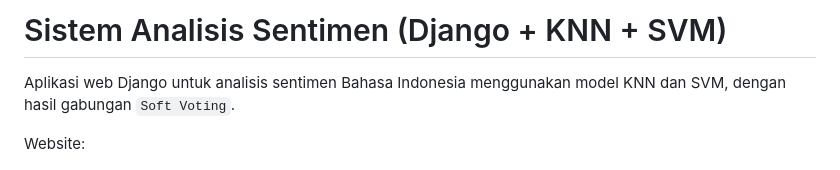
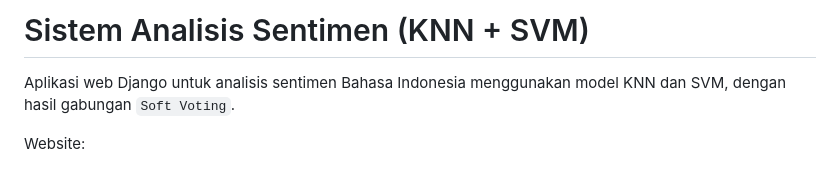
Before and after one commit to HanifAkb/WebSentimen, a Markdown page: README.md, the part around the change. Rendered like a GitHub page.

```diff
--- a/README.md
+++ b/README.md
@@ -1,4 +1,4 @@
-# Sistem Analisis Sentimen (Django + KNN + SVM)
+# Sistem Analisis Sentimen (KNN + SVM)
 
 Aplikasi web Django untuk analisis sentimen Bahasa Indonesia menggunakan model KNN dan SVM, dengan hasil gabungan `Soft Voting`.
 
```
